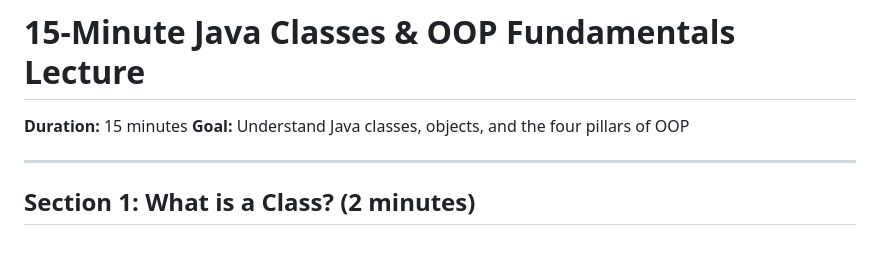
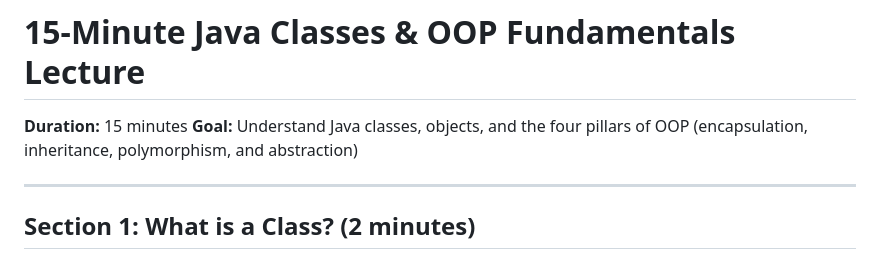
Before and after one commit to jesse318s/edu-labs-and-lessons, a Markdown page: oop-fundamentals-lecture-java/oop_fundamentals_lecture_java.md, the part around the change. GitHub-like rendering.

Commit message:
improve oop fundamentals lesson

```diff
--- a/oop-fundamentals-lecture-java/oop_fundamentals_lecture_java.md
+++ b/oop-fundamentals-lecture-java/oop_fundamentals_lecture_java.md
@@ -1,7 +1,7 @@
 # 15-Minute Java Classes & OOP Fundamentals Lecture
 
 **Duration:** 15 minutes
-**Goal:** Understand Java classes, objects, and the four pillars of OOP
+**Goal:** Understand Java classes, objects, and the four pillars of OOP (encapsulation, inheritance, polymorphism, and abstraction)
 
 ---
 
```
